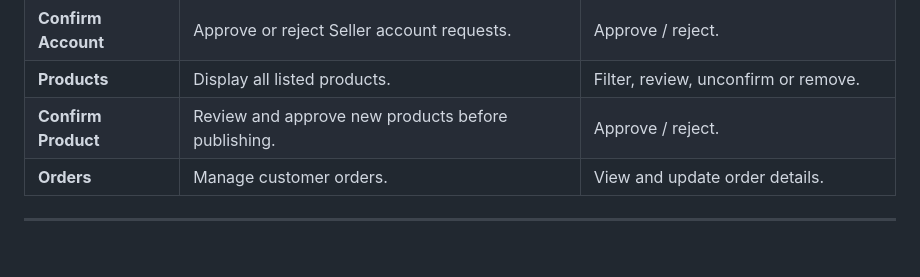
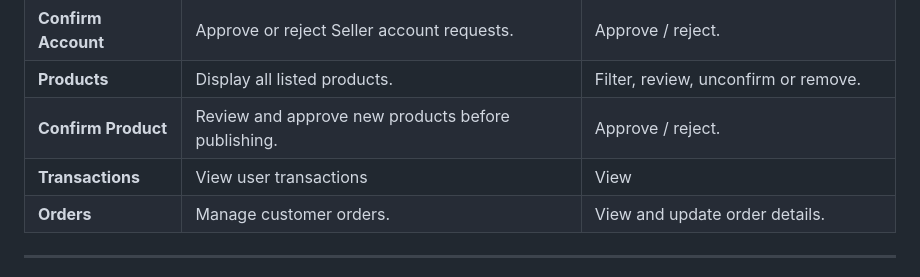
Before and after one commit to AryaFardmanesh/Dibassories, a Markdown page: docs/SITEMAP.md, the part around the change. GitHub-like rendering; blank space fills up the shorter version.

Commit message:
Add: transaction page to dashboard page.

```diff
--- a/docs/SITEMAP.md
+++ b/docs/SITEMAP.md
@@ -104,6 +104,7 @@ This document outlines the **site structure** and the **available actions** for
 | **Confirm Account** | Approve or reject Seller account requests. | Approve / reject. |
 | **Products** | Display all listed products. | Filter, review, unconfirm or remove. |
 | **Confirm Product** | Review and approve new products before publishing. | Approve / reject. |
+| **Transactions** | View user transactions | View |
 | **Orders** | Manage customer orders. | View and update order details. |
 
 ---
```
